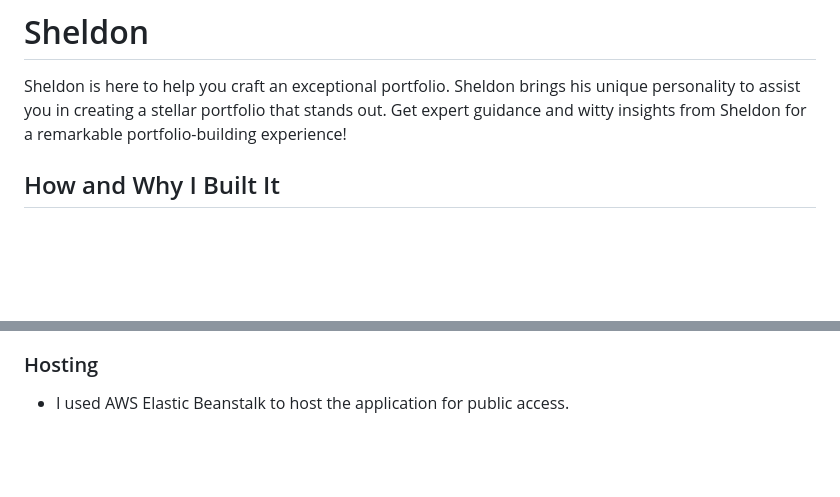
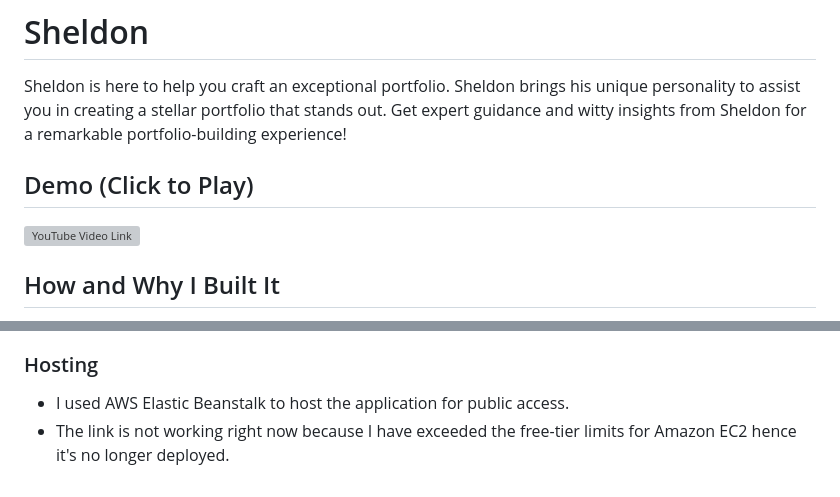
Before and after one commit to ShevinuM/Sheldon, a Markdown page: README.md, 2 parts joined by grey strips. Rendered like a GitHub page; blank space fills up the shorter version; grey boxes are pictures that could not be loaded.

```diff
--- a/README.md
+++ b/README.md
@@ -1,5 +1,8 @@
 # Sheldon
 Sheldon is here to help you craft an exceptional portfolio. Sheldon brings his unique personality to assist you in creating a stellar portfolio that stands out. Get expert guidance and witty insights from Sheldon for a remarkable portfolio-building experience!
+
+## Demo (Click to Play)
+[![YouTube Video Link](http://img.youtube.com/vi/7qI0Be5LZXY/0.jpg)](https://www.youtube.com/watch?v=7qI0Be5LZXY)
 
 ## How and Why I Built It
 
@@ -54,3 +57,4 @@ If you encounter any issues during the setup process or have further questions,
 
 ### Hosting
 - I used AWS Elastic Beanstalk to host the application for public access.
+- The link is not working right now because I have exceeded the free-tier limits for Amazon EC2 hence it's no longer deployed.
```
